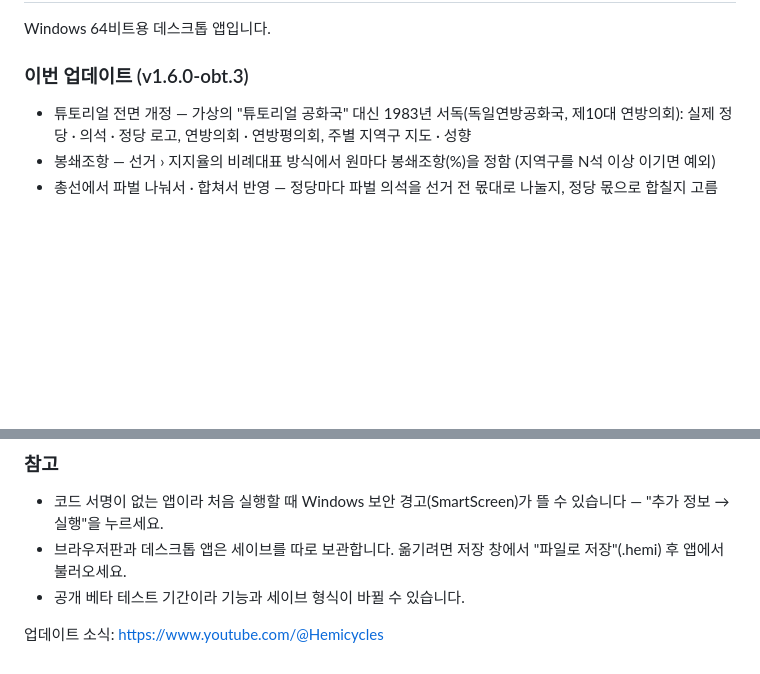
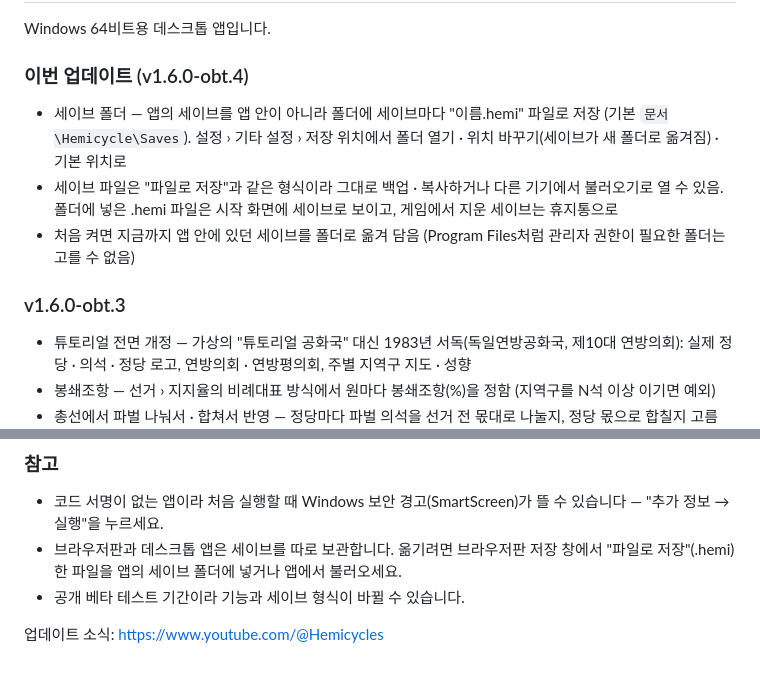
Before and after one commit to Jedidiah1926/parliament, a Markdown page: .github/release-notes.md, 2 parts joined by grey strips. Drawn GitHub-style; blank space fills up the shorter version.

Commit message:
Release notes for v1.6.0-obt.4
Co-Authored-By: Claude Opus 5.5 <noreply@anthropic.com>
Claude-Session: https://claude.ai/code/session_01Qt5Mnvs41JYCxD1kPSm53a

```diff
--- a/.github/release-notes.md
+++ b/.github/release-notes.md
@@ -2,7 +2,12 @@
 
 Windows 64비트용 데스크톱 앱입니다.
 
-### 이번 업데이트 (v1.6.0-obt.3)
+### 이번 업데이트 (v1.6.0-obt.4)
+- 세이브 폴더 — 앱의 세이브를 앱 안이 아니라 폴더에 세이브마다 "이름.hemi" 파일로 저장 (기본 `문서\Hemicycle\Saves`). 설정 › 기타 설정 › 저장 위치에서 폴더 열기 · 위치 바꾸기(세이브가 새 폴더로 옮겨짐) · 기본 위치로
+- 세이브 파일은 "파일로 저장"과 같은 형식이라 그대로 백업 · 복사하거나 다른 기기에서 불러오기로 열 수 있음. 폴더에 넣은 .hemi 파일은 시작 화면에 세이브로 보이고, 게임에서 지운 세이브는 휴지통으로
+- 처음 켜면 지금까지 앱 안에 있던 세이브를 폴더로 옮겨 담음 (Program Files처럼 관리자 권한이 필요한 폴더는 고를 수 없음)
+
+### v1.6.0-obt.3
 - 튜토리얼 전면 개정 — 가상의 "튜토리얼 공화국" 대신 1983년 서독(독일연방공화국, 제10대 연방의회): 실제 정당 · 의석 · 정당 로고, 연방의회 · 연방평의회, 주별 지역구 지도 · 성향
 - 봉쇄조항 — 선거 › 지지율의 비례대표 방식에서 원마다 봉쇄조항(%)을 정함 (지역구를 N석 이상 이기면 예외)
 - 총선에서 파벌 나눠서 · 합쳐서 반영 — 정당마다 파벌 의석을 선거 전 몫대로 나눌지, 정당 몫으로 합칠지 고름 (지역 기반 파벌은 고른 지역구 득표만큼)
@@ -43,7 +48,7 @@ Windows 64비트용 데스크톱 앱입니다.
 
 ### 참고
 - 코드 서명이 없는 앱이라 처음 실행할 때 Windows 보안 경고(SmartScreen)가 뜰 수 있습니다 — "추가 정보 → 실행"을 누르세요.
-- 브라우저판과 데스크톱 앱은 세이브를 따로 보관합니다. 옮기려면 저장 창에서 "파일로 저장"(.hemi) 후 앱에서 불러오세요.
+- 브라우저판과 데스크톱 앱은 세이브를 따로 보관합니다. 옮기려면 브라우저판 저장 창에서 "파일로 저장"(.hemi)한 파일을 앱의 세이브 폴더에 넣거나 앱에서 불러오세요.
 - 공개 베타 테스트 기간이라 기능과 세이브 형식이 바뀔 수 있습니다.
 
 업데이트 소식: https://www.youtube.com/@Hemicycles
```
